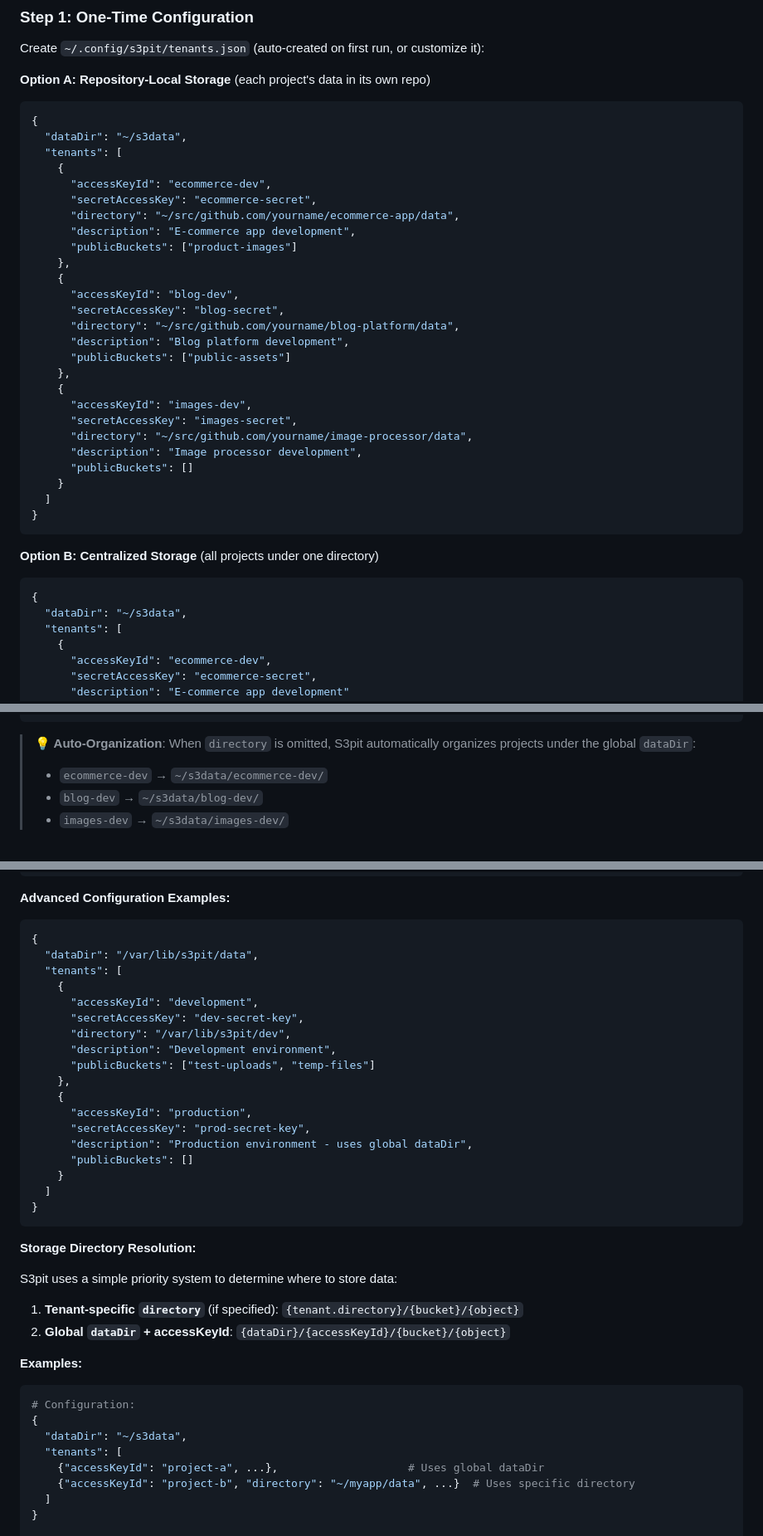
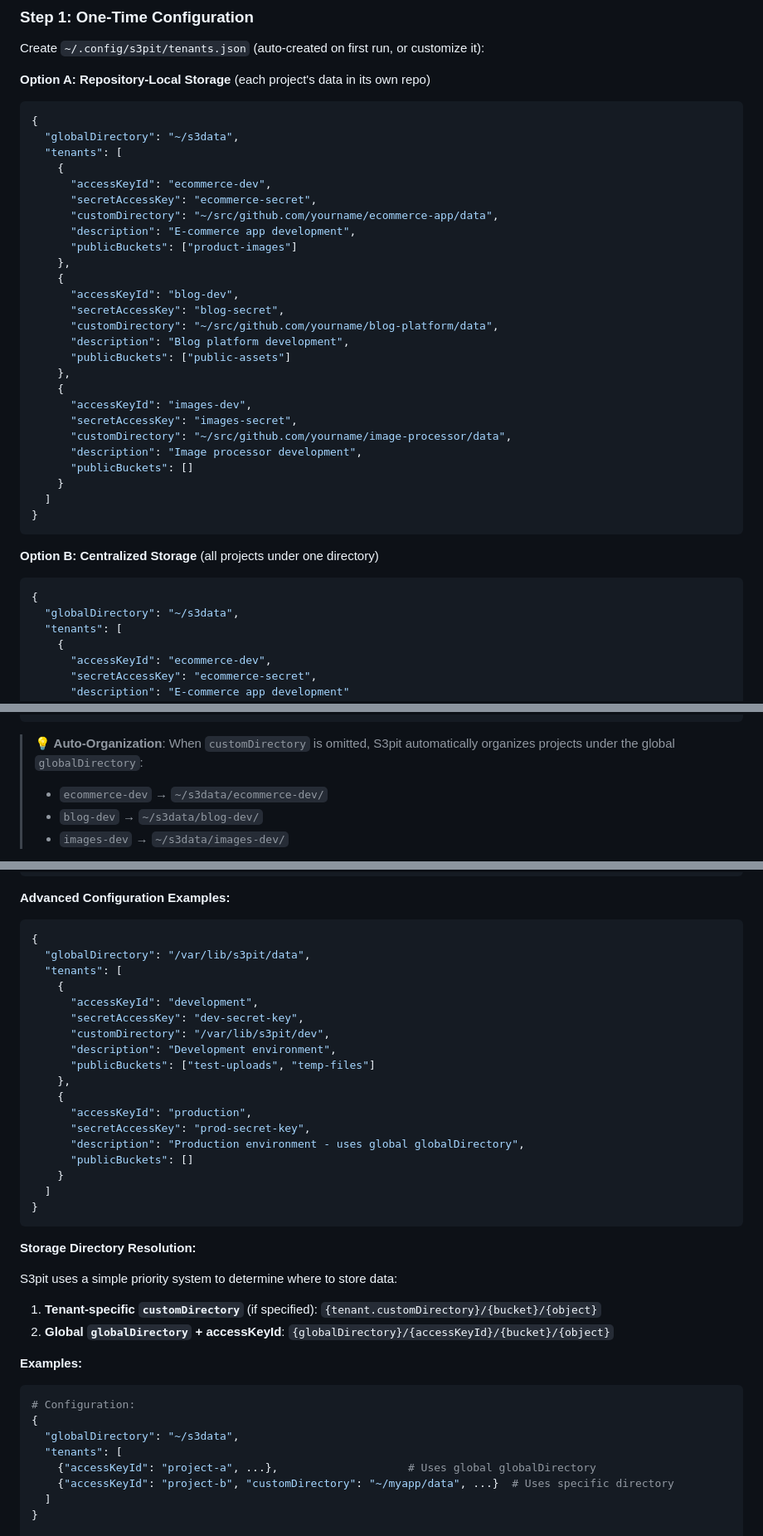
Before and after one commit to wozozo/s3pit, a Markdown page: README.md, 3 parts joined by grey strips. Shown: that part at 83% size. Rendered like a GitHub page.

Commit message:
Update README to replace 'dataDir' with 'globalDirectory' and 'directory' with 'customDirectory' for clarity

````diff
--- a/README.md
+++ b/README.md
@@ -41,26 +41,26 @@ Create `~/.config/s3pit/tenants.json` (auto-created on first run, or customize i
 **Option A: Repository-Local Storage** (each project's data in its own repo)
 ```json
 {
-  "dataDir": "~/s3data",
+  "globalDirectory": "~/s3data",
   "tenants": [
     {
       "accessKeyId": "ecommerce-dev",
       "secretAccessKey": "ecommerce-secret",
-      "directory": "~/src/github.com/yourname/ecommerce-app/data",
+      "customDirectory": "~/src/github.com/yourname/ecommerce-app/data",
       "description": "E-commerce app development",
       "publicBuckets": ["product-images"]
     },
     {
       "accessKeyId": "blog-dev",
       "secretAccessKey": "blog-secret",
-      "directory": "~/src/github.com/yourname/blog-platform/data",
+      "customDirectory": "~/src/github.com/yourname/blog-platform/data",
       "description": "Blog platform development",
       "publicBuckets": ["public-assets"]
     },
     {
       "accessKeyId": "images-dev",
       "secretAccessKey": "images-secret",
-      "directory": "~/src/github.com/yourname/image-processor/data",
+      "customDirectory": "~/src/github.com/yourname/image-processor/data",
       "description": "Image processor development",
       "publicBuckets": []
     }
@@ -71,7 +71,7 @@ Create `~/.config/s3pit/tenants.json` (auto-created on first run, or customize i
 **Option B: Centralized Storage** (all projects under one directory)
 ```json
 {
-  "dataDir": "~/s3data",
+  "globalDirectory": "~/s3data",
   "tenants": [
     {
       "accessKeyId": "ecommerce-dev",
@@ -92,7 +92,7 @@ Create `~/.config/s3pit/tenants.json` (auto-created on first run, or customize i
 }
 ```
 
-> **💡 Auto-Organization**: When `directory` is omitted, S3pit automatically organizes projects under the global `dataDir`:
+> **💡 Auto-Organization**: When `customDirectory` is omitted, S3pit automatically organizes projects under the global `globalDirectory`:
 > - `ecommerce-dev` → `~/s3data/ecommerce-dev/`
 > - `blog-dev` → `~/s3data/blog-dev/`
 > - `images-dev` → `~/s3data/images-dev/`
@@ -559,19 +559,19 @@ ls app2/data/  # Shows buckets and objects for app2
 
 ```json
 {
-  "dataDir": "/var/lib/s3pit/data",
+  "globalDirectory": "/var/lib/s3pit/data",
   "tenants": [
     {
       "accessKeyId": "development",
       "secretAccessKey": "dev-secret-key",
-      "directory": "/var/lib/s3pit/dev",
+      "customDirectory": "/var/lib/s3pit/dev",
       "description": "Development environment",
       "publicBuckets": ["test-uploads", "temp-files"]
     },
     {
       "accessKeyId": "production",
       "secretAccessKey": "prod-secret-key",
-      "description": "Production environment - uses global dataDir",
+      "description": "Production environment - uses global globalDirectory",
       "publicBuckets": []
     }
   ]
@@ -582,17 +582,17 @@ ls app2/data/  # Shows buckets and objects for app2
 
 S3pit uses a simple priority system to determine where to store data:
 
-1. **Tenant-specific `directory`** (if specified): `{tenant.directory}/{bucket}/{object}`
-2. **Global `dataDir` + accessKeyId**: `{dataDir}/{accessKeyId}/{bucket}/{object}`
+1. **Tenant-specific `customDirectory`** (if specified): `{tenant.customDirectory}/{bucket}/{object}`
+2. **Global `globalDirectory` + accessKeyId**: `{globalDirectory}/{accessKeyId}/{bucket}/{object}`
 
 **Examples:**
 ```bash
 # Configuration:
 {
-  "dataDir": "~/s3data",
+  "globalDirectory": "~/s3data",
   "tenants": [
-    {"accessKeyId": "project-a", ...},                    # Uses global dataDir
-    {"accessKeyId": "project-b", "directory": "~/myapp/data", ...}  # Uses specific directory
+    {"accessKeyId": "project-a", ...},                    # Uses global globalDirectory
+    {"accessKeyId": "project-b", "customDirectory": "~/myapp/data", ...}  # Uses specific directory
   ]
 }
 
````
Also changed, not shown: other parts of README.md (+8 -8 lines).
